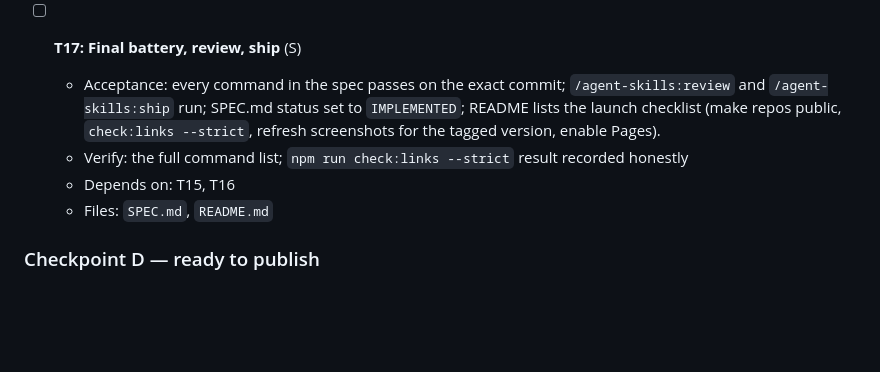
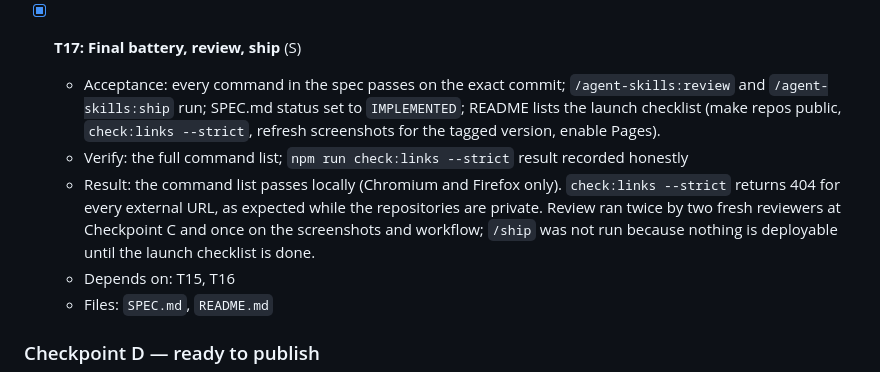
Before and after one commit to Alexandryn/website, a Markdown page: tasks/todo.md, the part around the change. GitHub-like rendering; blank space fills up the shorter version.

```diff
--- a/tasks/todo.md
+++ b/tasks/todo.md
@@ -239,7 +239,7 @@ the ~5-file guideline in T1.
   - Depends on: T1
   - Files: `.github/workflows/pages.yml`, `vite.config.ts`
 
-- [ ] **T17: Final battery, review, ship** (S)
+- [x] **T17: Final battery, review, ship** (S)
   - Acceptance: every command in the spec passes on the exact commit;
     `/agent-skills:review` and `/agent-skills:ship` run; SPEC.md status set to
     `IMPLEMENTED`; README lists the launch checklist (make repos public,
@@ -247,6 +247,11 @@ the ~5-file guideline in T1.
     enable Pages).
   - Verify: the full command list; `npm run check:links --strict` result
     recorded honestly
+  - Result: the command list passes locally (Chromium and Firefox only).
+    `check:links --strict` returns 404 for every external URL, as expected
+    while the repositories are private. Review ran twice by two fresh reviewers
+    at Checkpoint C and once on the screenshots and workflow; `/ship` was not
+    run because nothing is deployable until the launch checklist is done.
   - Depends on: T15, T16
   - Files: `SPEC.md`, `README.md`
 
```
Also changed, not shown: README.md (+17 -0 lines), SPEC.md (+1 -1 lines).
